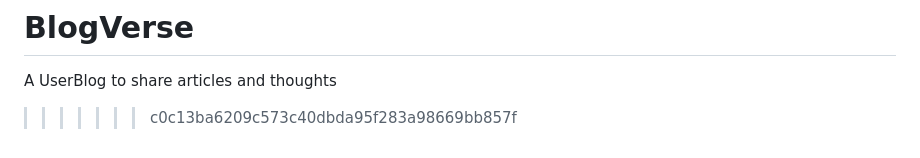
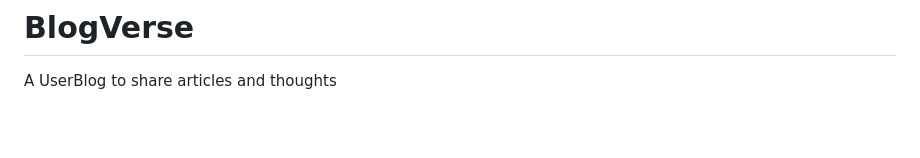
Before and after one commit to sruthy405/BlogVerse, a Markdown page: README.md, the part around the change. Drawn GitHub-style; blank space fills up the shorter version.

Commit message:
Update project description in README.md

```diff
--- a/README.md
+++ b/README.md
@@ -198,4 +198,3 @@ This project was developed for learning, portfolio, and educational purposes.
 =======
 # BlogVerse
 A UserBlog to  share articles and thoughts
->>>>>>> c0c13ba6209c573c40dbda95f283a98669bb857f
```
